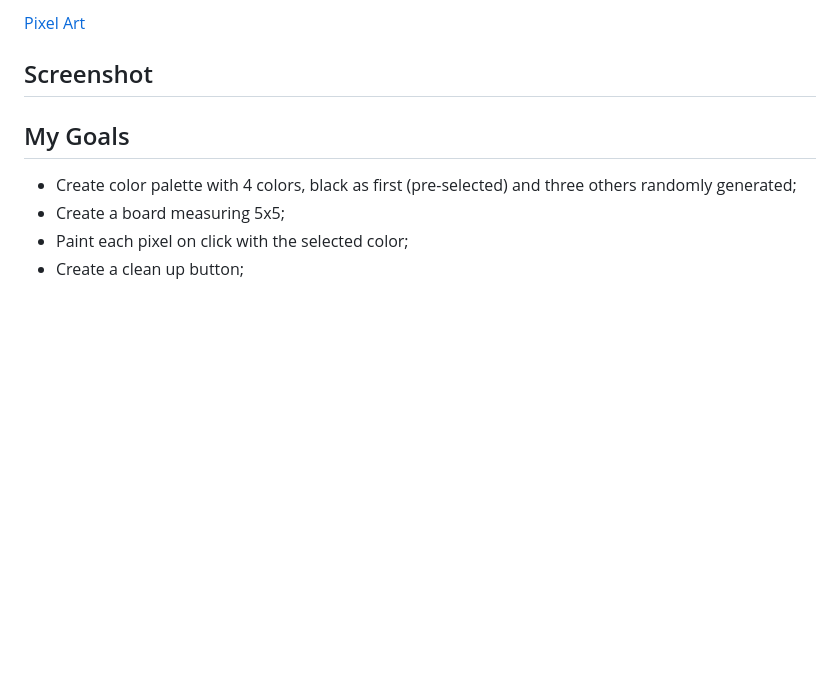
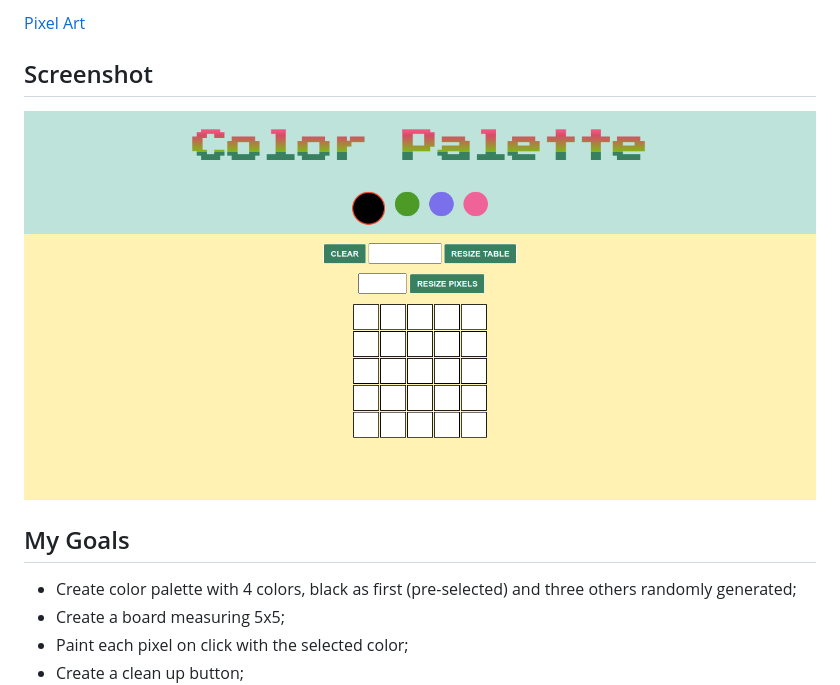
Before and after one commit to IgorMarinhoArgollo/pixel-art, a Markdown page: README.md, the part around the change. Drawn GitHub-style; pictures changed too: images/screenshot.png (added); blank space fills up the shorter version.

Commit message:
Placing image on readme

```diff
--- a/README.md
+++ b/README.md
@@ -5,6 +5,7 @@ This is my first deployable project. I did it while I was starting my studies on
 <a href="https://pixels-art-project.netlify.app">Pixel Art</a>
 
 ## Screenshot
+![ScreenShot](./images/screenshot.png)
 
 ## My Goals
 * Create color palette with 4 colors, black as first (pre-selected) and three others randomly generated;
```
